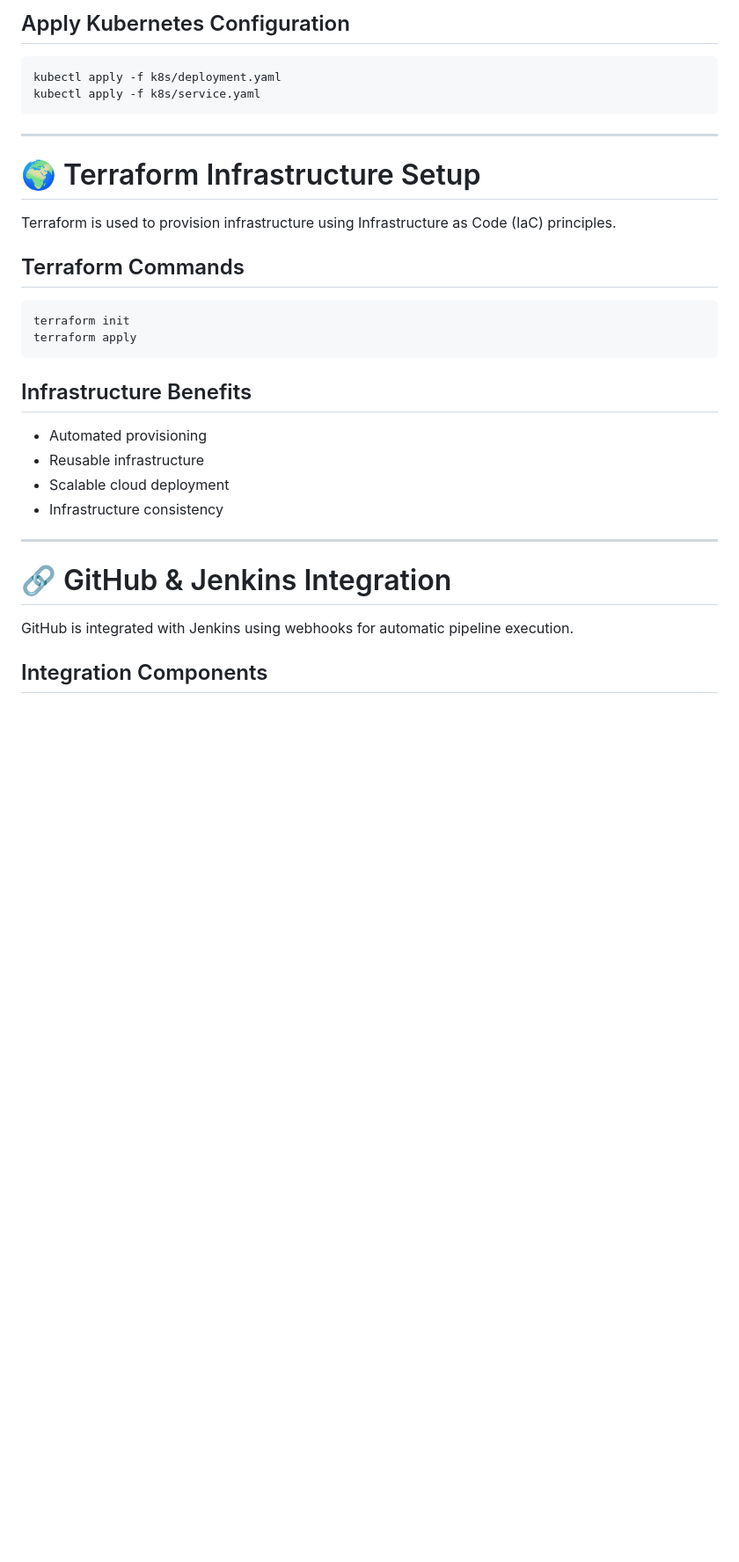
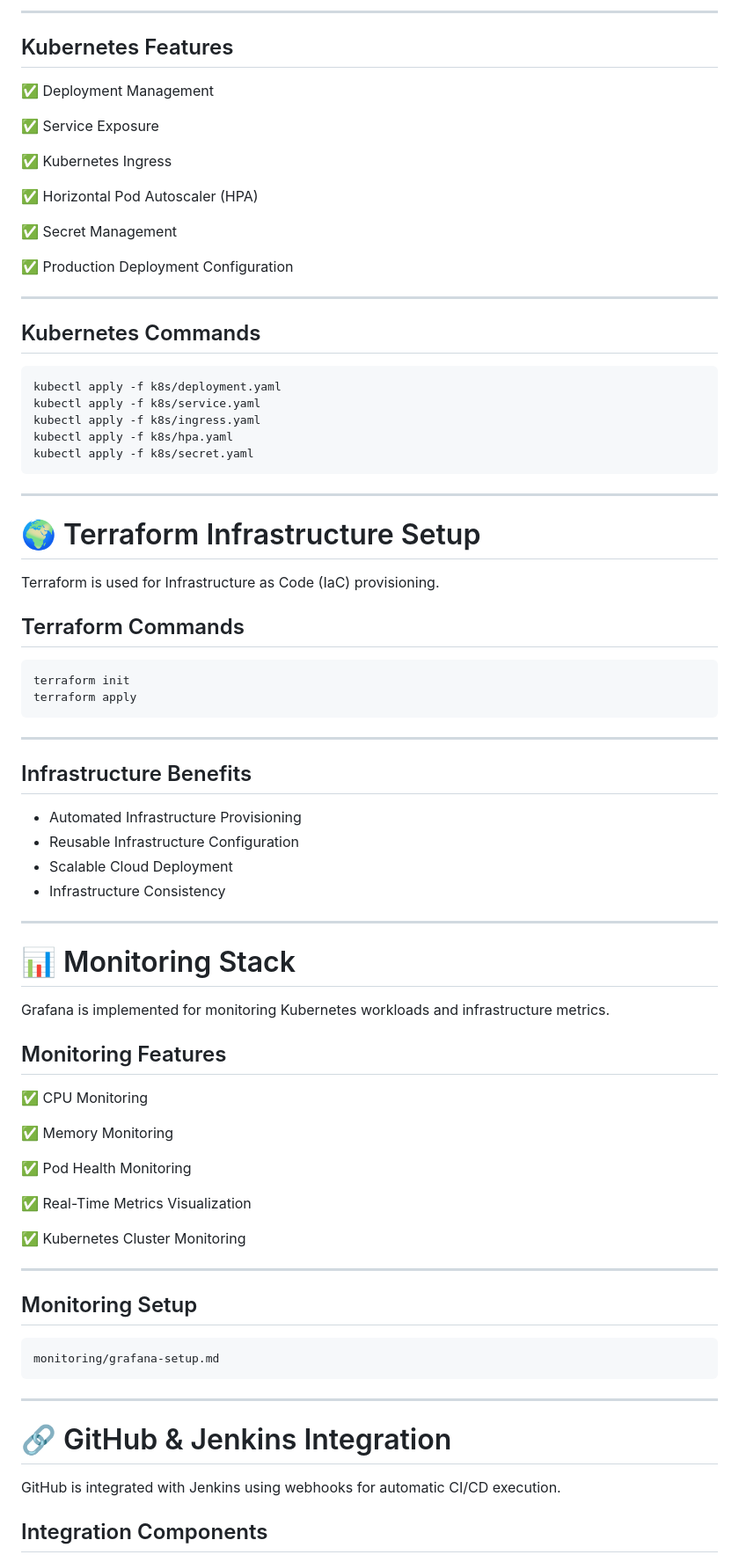
Before and after one commit to Tejas650605/production-cicd-pipeline, a Markdown page: README.md, the part around one of its changes. Shown at 88% size. Drawn GitHub-style; blank space fills up the shorter version.

````diff
--- a/README.md
+++ b/README.md
@@ -213,17 +234,38 @@ service.yaml
 ```
 
-## Apply Kubernetes Configuration
+---
+
+## Kubernetes Features
+
+✅ Deployment Management
+
+✅ Service Exposure
+
+✅ Kubernetes Ingress
+
+✅ Horizontal Pod Autoscaler (HPA)
+
+✅ Secret Management
+
+✅ Production Deployment Configuration
+
+---
+
+## Kubernetes Commands
 
 ```bash
 kubectl apply -f k8s/deployment.yaml
 kubectl apply -f k8s/service.yaml
+kubectl apply -f k8s/ingress.yaml
+kubectl apply -f k8s/hpa.yaml
+kubectl apply -f k8s/secret.yaml
 ```
 
 ---
 
 # 🌍 Terraform Infrastructure Setup
 
-Terraform is used to provision infrastructure using Infrastructure as Code (IaC) principles.
+Terraform is used for Infrastructure as Code (IaC) provisioning.
 
 ## Terraform Commands
 
@@ -232,18 +274,46 @@ terraform init
 terraform apply
 ```
 
+---
+
 ## Infrastructure Benefits
 
-- Automated provisioning
-- Reusable infrastructure
-- Scalable cloud deployment
-- Infrastructure consistency
+- Automated Infrastructure Provisioning
+- Reusable Infrastructure Configuration
+- Scalable Cloud Deployment
+- Infrastructure Consistency
+
+---
+
+# 📊 Monitoring Stack
+
+Grafana is implemented for monitoring Kubernetes workloads and infrastructure metrics.
+
+## Monitoring Features
+
+✅ CPU Monitoring
+
+✅ Memory Monitoring
+
+✅ Pod Health Monitoring
+
+✅ Real-Time Metrics Visualization
+
+✅ Kubernetes Cluster Monitoring
+
+---
+
+## Monitoring Setup
+
+```bash
+monitoring/grafana-setup.md
+```
 
 ---
 
 # 🔗 GitHub & Jenkins Integration
 
-GitHub is integrated with Jenkins using webhooks for automatic pipeline execution.
+GitHub is integrated with Jenkins using webhooks for automatic CI/CD execution.
 
 ## Integration Components
 
````
Also changed, not shown: other parts of README.md (+239 -161 lines).
